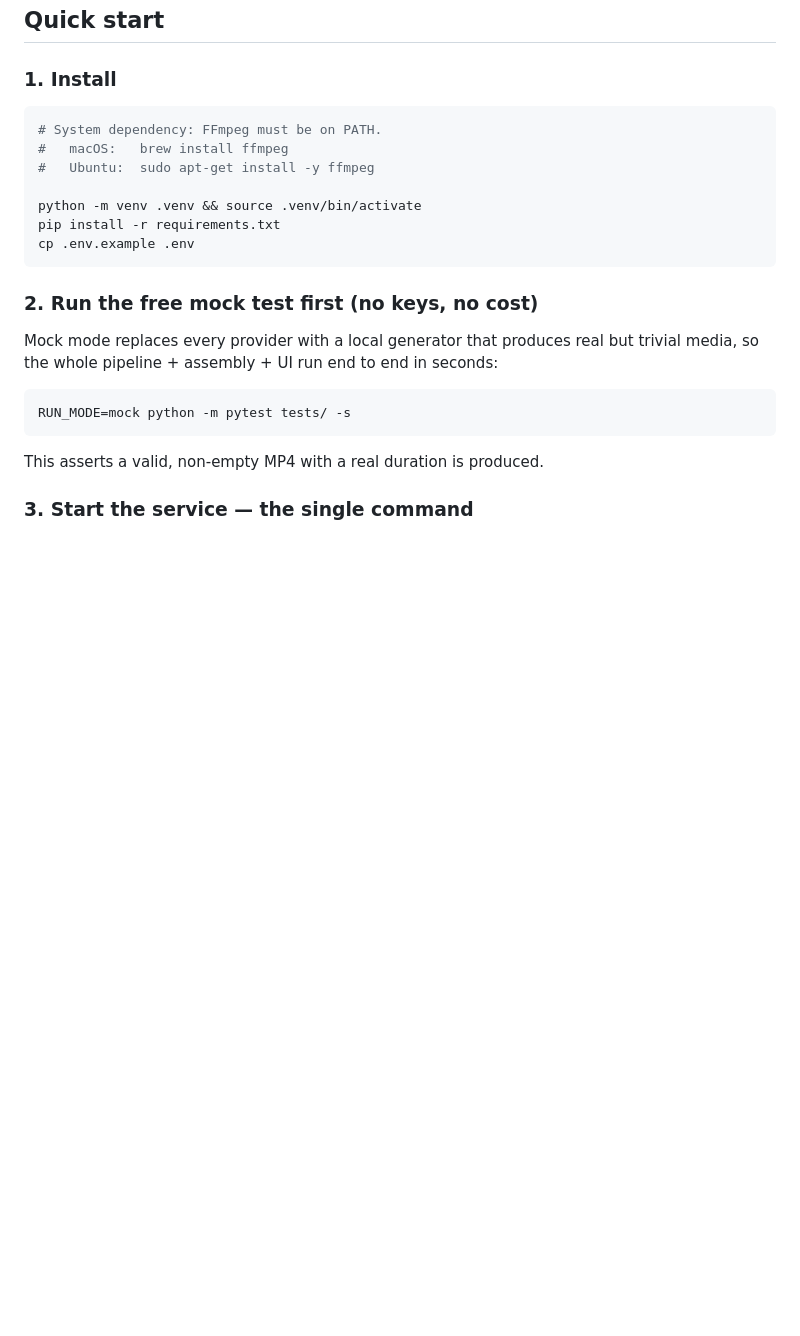
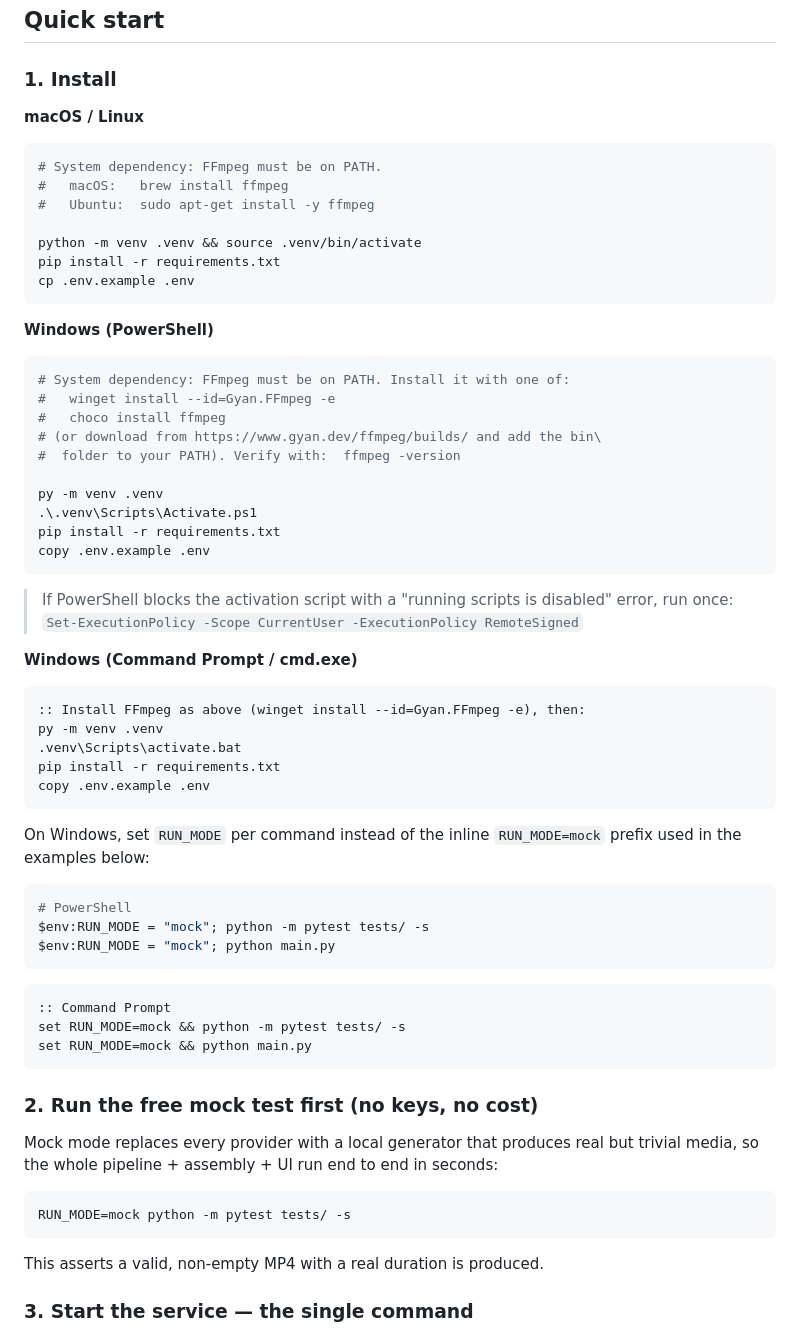
Before and after one commit to alessoh/movie, a Markdown page: README.md, the part around the change. Drawn GitHub-style; blank space fills up the shorter version.

Commit message:
docs: add Windows install instructions to README
Add PowerShell and Command Prompt setup steps (FFmpeg via winget/choco,
venv activation, copy instead of cp) and how to set RUN_MODE per-shell.

Co-Authored-By: Claude Opus 4.8 <noreply@anthropic.com>
Claude-Session: https://claude.ai/code/session_017TpgY3vXJNUCgqcDrb9rEL

````diff
--- a/README.md
+++ b/README.md
@@ -40,6 +40,8 @@ movie or a clear terminal error, and never waits for a human (see
 
 ### 1. Install
 
+**macOS / Linux**
+
 ```bash
 # System dependency: FFmpeg must be on PATH.
 #   macOS:   brew install ffmpeg
@@ -48,6 +50,50 @@ movie or a clear terminal error, and never waits for a human (see
 python -m venv .venv && source .venv/bin/activate
 pip install -r requirements.txt
 cp .env.example .env
+```
+
+**Windows (PowerShell)**
+
+```powershell
+# System dependency: FFmpeg must be on PATH. Install it with one of:
+#   winget install --id=Gyan.FFmpeg -e
+#   choco install ffmpeg
+# (or download from https://www.gyan.dev/ffmpeg/builds/ and add the bin\
+#  folder to your PATH). Verify with:  ffmpeg -version
+
+py -m venv .venv
+.\.venv\Scripts\Activate.ps1
+pip install -r requirements.txt
+copy .env.example .env
+```
+
+> If PowerShell blocks the activation script with a "running scripts is
+> disabled" error, run once:
+> `Set-ExecutionPolicy -Scope CurrentUser -ExecutionPolicy RemoteSigned`
+
+**Windows (Command Prompt / cmd.exe)**
+
+```bat
+:: Install FFmpeg as above (winget install --id=Gyan.FFmpeg -e), then:
+py -m venv .venv
+.venv\Scripts\activate.bat
+pip install -r requirements.txt
+copy .env.example .env
+```
+
+On Windows, set `RUN_MODE` per command instead of the inline `RUN_MODE=mock`
+prefix used in the examples below:
+
+```powershell
+# PowerShell
+$env:RUN_MODE = "mock"; python -m pytest tests/ -s
+$env:RUN_MODE = "mock"; python main.py
+```
+
+```bat
+:: Command Prompt
+set RUN_MODE=mock && python -m pytest tests/ -s
+set RUN_MODE=mock && python main.py
 ```
 
 ### 2. Run the free mock test first (no keys, no cost)
````
